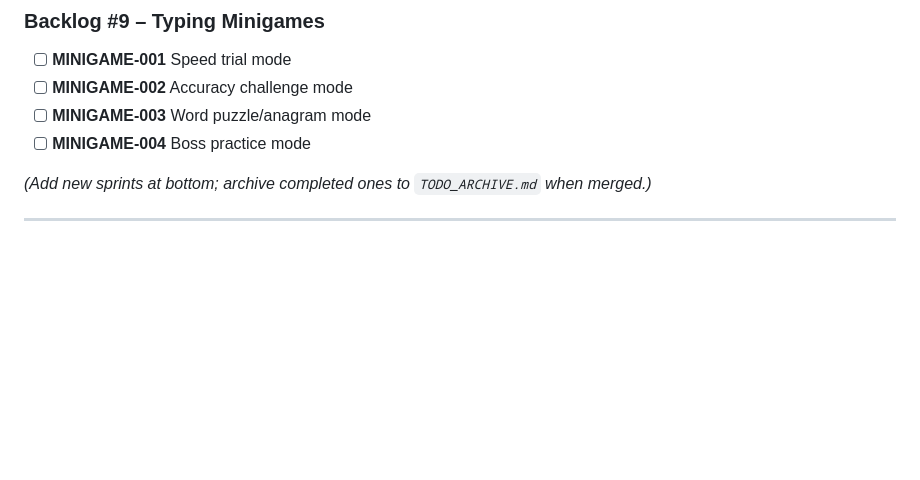
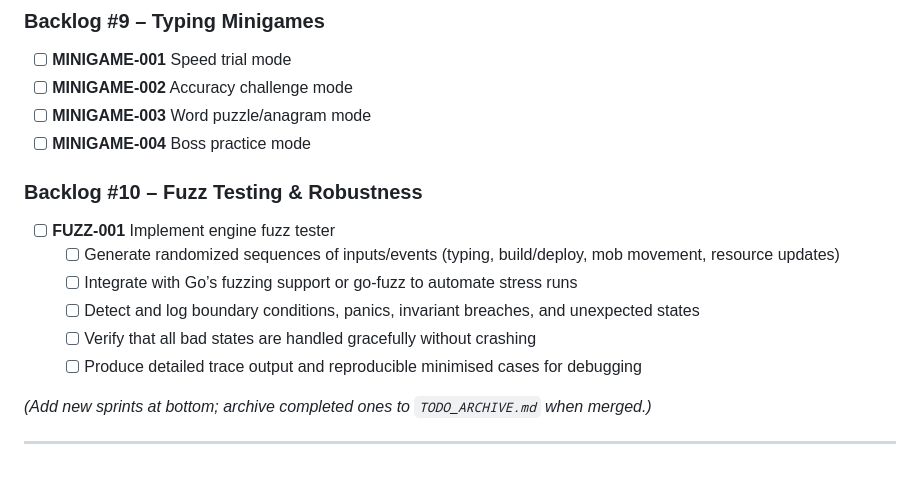
Before and after one commit to daddevv/TypingTowers, a Markdown page: ROADMAP.md, the part around the change. GitHub-like rendering; blank space fills up the shorter version.

Commit message:
Add backlog item for fuzz testing and robustness improvements

```diff
--- a/ROADMAP.md
+++ b/ROADMAP.md
@@ -111,6 +111,15 @@
 - [ ] **MINIGAME-003** Word puzzle/anagram mode
 - [ ] **MINIGAME-004** Boss practice mode
 
+### Backlog #10 – Fuzz Testing & Robustness
+
+- [ ] **FUZZ-001** Implement engine fuzz tester
+  - [ ] Generate randomized sequences of inputs/events (typing, build/deploy, mob movement, resource updates)
+  - [ ] Integrate with Go’s fuzzing support or go-fuzz to automate stress runs
+  - [ ] Detect and log boundary conditions, panics, invariant breaches, and unexpected states
+  - [ ] Verify that all bad states are handled gracefully without crashing
+  - [ ] Produce detailed trace output and reproducible minimised cases for debugging
+
 *(Add new sprints at bottom; archive completed ones to `TODO_ARCHIVE.md` when merged.)*
 
 ---
```
